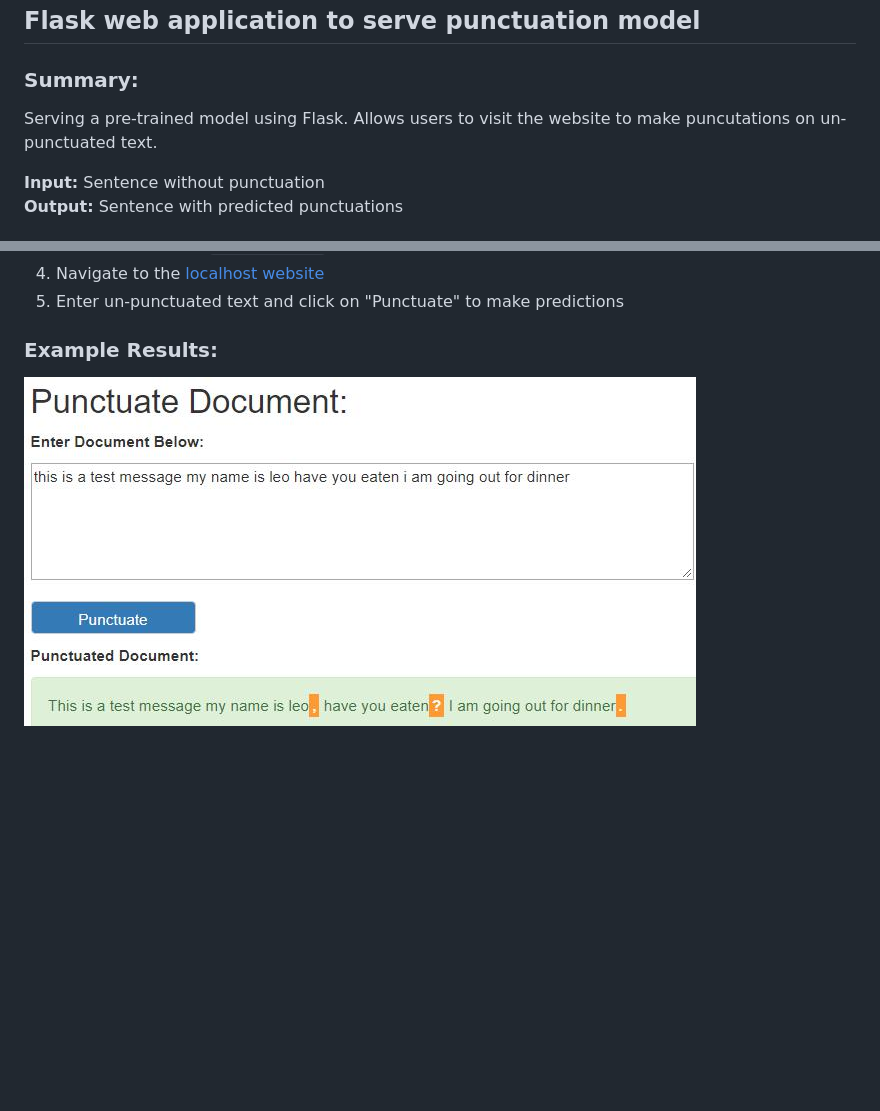
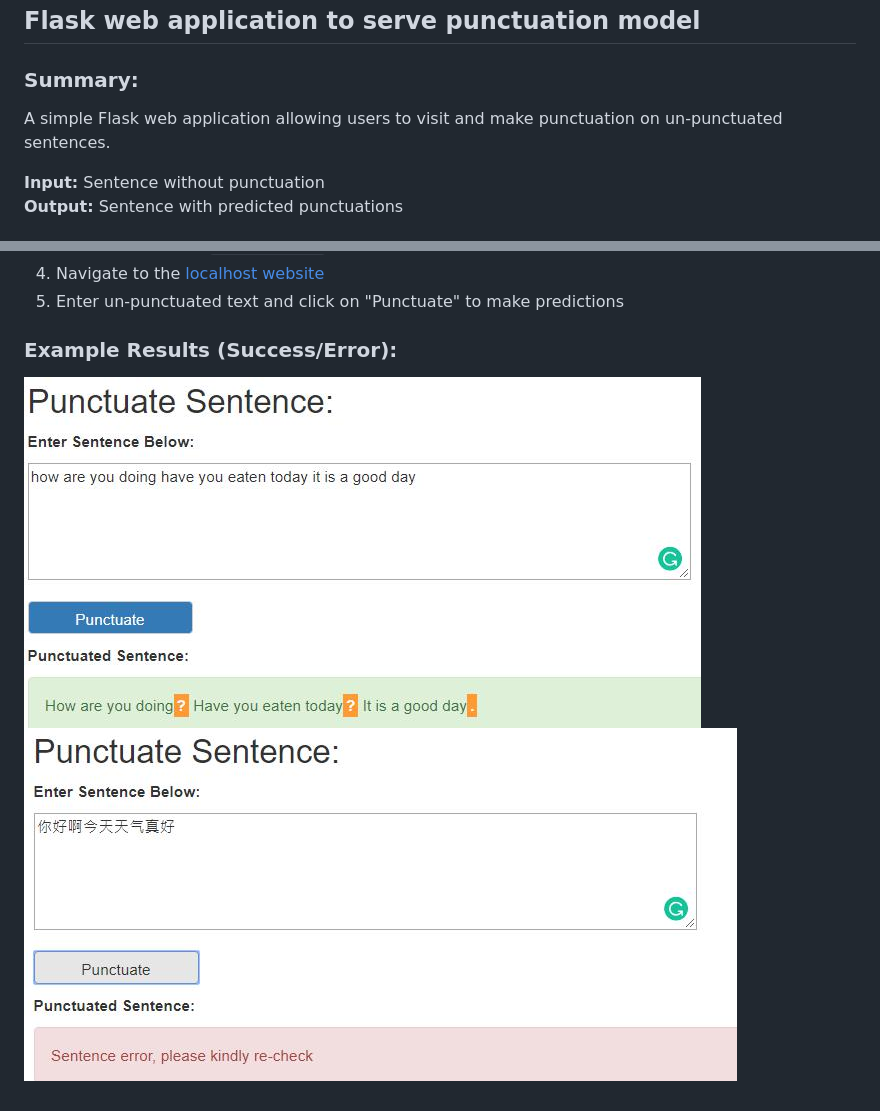
Before and after one commit to LeoTSH/web_app, a Markdown page: README.md, 2 parts joined by grey strips. Rendered like a GitHub page; pictures changed too: images/error.jpg (added), images/example.jpg; blank space fills up the shorter version.

Commit message:
Updated code comments, readme and example screenshots

```diff
--- a/README.md
+++ b/README.md
@@ -1,7 +1,7 @@
 ## Flask web application to serve punctuation model
 
 ### Summary:
-Serving a pre-trained model using Flask. Allows users to visit the website to make puncutations on un-punctuated text.
+A simple Flask web application allowing users to visit and make punctuation on un-punctuated sentences.
 
 **Input:** Sentence without punctuation
 **Output:** Sentence with predicted punctuations
@@ -47,5 +47,6 @@ flask: 1.0.2
 4. Navigate to the [localhost website](http://localhost:5000)
 5. Enter un-punctuated text and click on "Punctuate" to make predictions
 
-### Example Results:
+### Example Results (Success/Error):
 ![Example](./images/example.jpg)
+![Error](./images/error.jpg)
```
Also changed, not shown: 3 other files.
